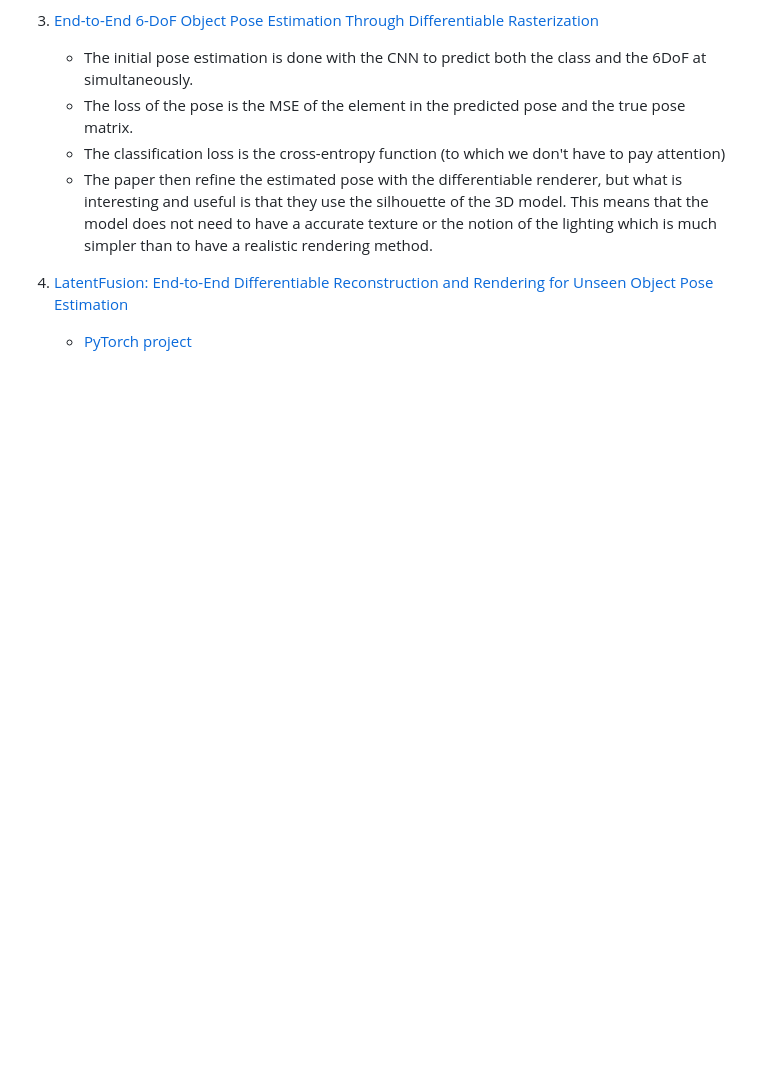
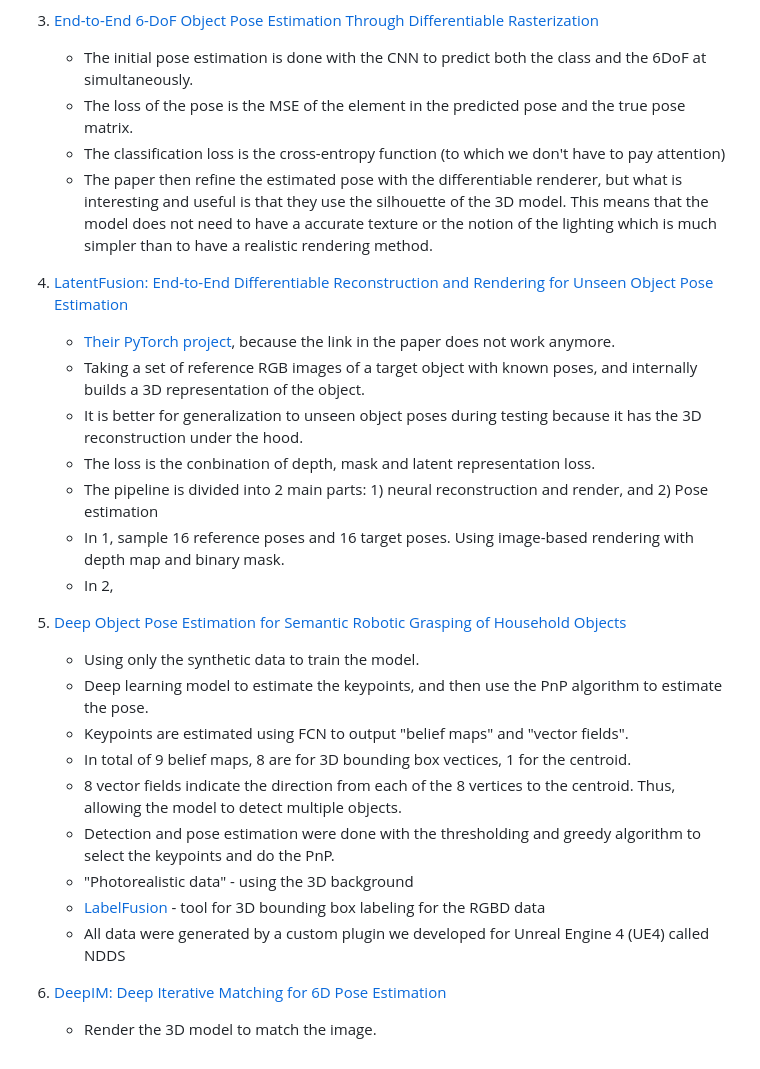
Before and after one commit to ibois-epfl/TTool, a Markdown page: docs/6dof_pose_estimation.md, the part around the change. Drawn GitHub-style; blank space fills up the shorter version.

Commit message:
UPDATE: 6DoF papers

```diff
--- a/docs/6dof_pose_estimation.md
+++ b/docs/6dof_pose_estimation.md
@@ -31,4 +31,24 @@
     - The paper then refine the estimated pose with the differentiable renderer, but what is interesting and useful is that they use the silhouette of the 3D model. This means that the model does not need to have a accurate texture or the notion of the lighting which is much simpler than to have a realistic rendering method.
 
 4. [LatentFusion: End-to-End Differentiable Reconstruction and Rendering for Unseen Object Pose Estimation](https://arxiv.org/abs/1912.00416)
-    - [PyTorch project](https://github.com/NVlabs/latentfusion)
+    - [Their PyTorch project](https://github.com/NVlabs/latentfusion), because the link in the paper does not work anymore.
+    - Taking a set of reference RGB images of a target object with known poses, and internally builds a 3D representation of the object.
+    - It is better for generalization to unseen object poses during testing because it has the 3D reconstruction under the hood.
+    - The loss is the conbination of depth, mask and latent representation loss.
+    - The pipeline is divided into 2 main parts: 1) neural reconstruction and render, and 2) Pose estimation
+    - In 1, sample 16 reference poses and 16 target poses. Using image-based rendering with depth map and binary mask.
+    - In 2,
+
+5. [Deep Object Pose Estimation for Semantic Robotic Grasping of Household Objects](https://arxiv.org/abs/1809.10790)
+    - Using only the synthetic data to train the model.
+    - Deep learning model to estimate the keypoints, and then use the PnP algorithm to estimate the pose.
+    - Keypoints are estimated using FCN to output "belief maps" and "vector fields".
+    - In total of 9 belief maps, 8 are for 3D bounding box vectices, 1 for the centroid.
+    - 8 vector fields indicate the direction from each of the 8 vertices to the centroid. Thus, allowing the model to detect multiple objects.
+    - Detection and pose estimation were done with the thresholding and greedy algorithm to select the keypoints and do the PnP.
+    - "Photorealistic data" - using the 3D background
+    - [LabelFusion](https://arxiv.org/abs/1707.04796) - tool for 3D bounding box labeling for the RGBD data
+    - All data were generated by a custom plugin we developed for Unreal Engine 4 (UE4) called NDDS
+
+6. [DeepIM: Deep Iterative Matching for 6D Pose Estimation](https://arxiv.org/abs/1804.00175)
+    - Render the 3D model to match the image.
```
